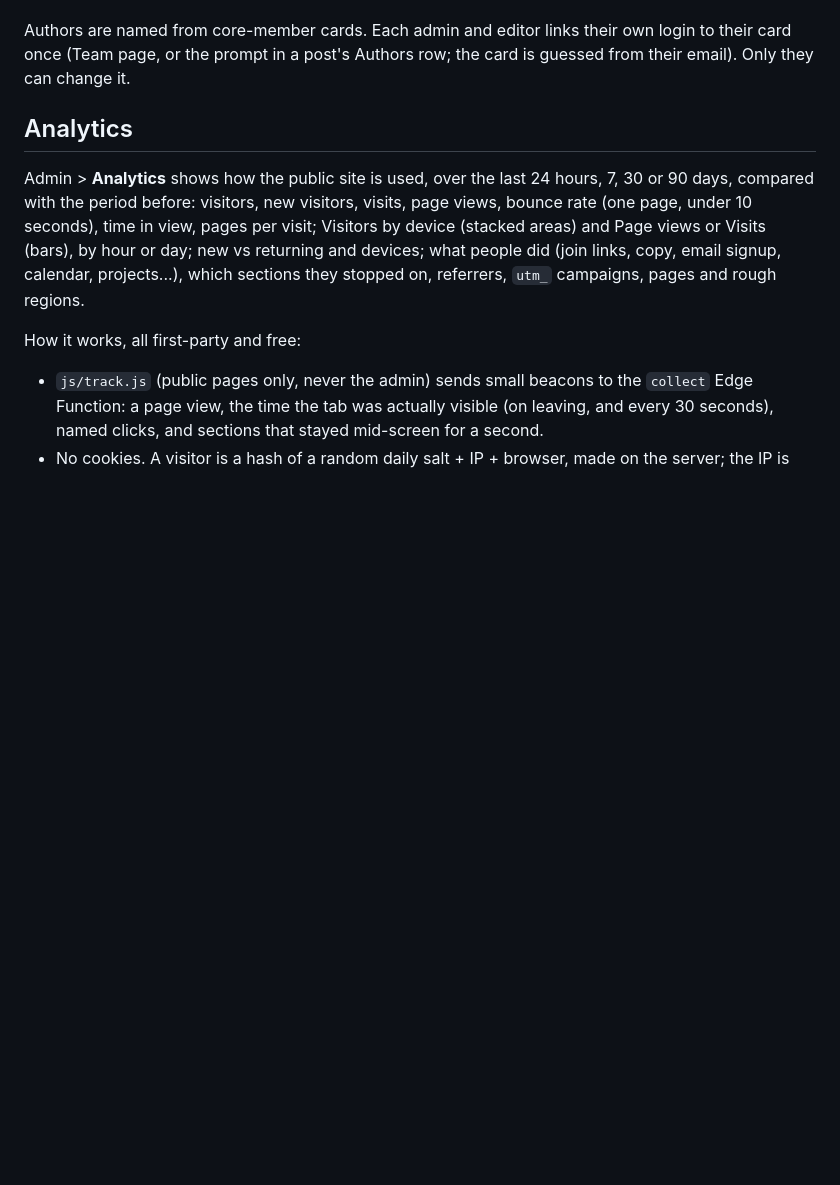
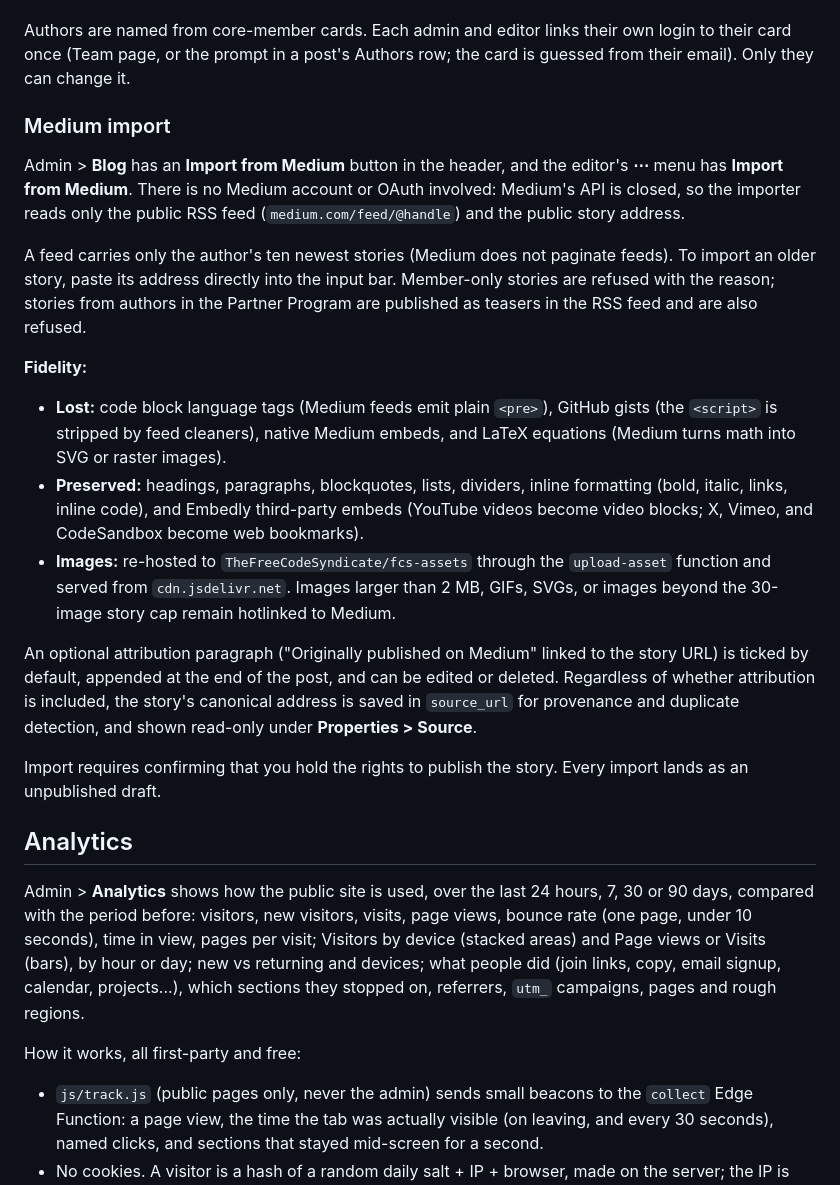
Before and after one commit to TheFreeCodeSyndicate/fcs-site, a Markdown page: README.md, the part around the change. Rendered like a GitHub page; blank space fills up the shorter version.

Commit message:
docs: the Medium importer

```diff
--- a/README.md
+++ b/README.md
@@ -191,6 +191,21 @@ CC BY (credited in the picker) and load from their own sites.
 Authors are named from core-member cards. Each admin and editor links their
 own login to their card once (Team page, or the prompt in a post's Authors
 row; the card is guessed from their email). Only they can change it.
+
+### Medium import
+
+Admin > **Blog** has an **Import from Medium** button in the header, and the editor's **⋯** menu has **Import from Medium**. There is no Medium account or OAuth involved: Medium's API is closed, so the importer reads only the public RSS feed (`medium.com/feed/@handle`) and the public story address.
+
+A feed carries only the author's ten newest stories (Medium does not paginate feeds). To import an older story, paste its address directly into the input bar. Member-only stories are refused with the reason; stories from authors in the Partner Program are published as teasers in the RSS feed and are also refused.
+
+**Fidelity:**
+- **Lost:** code block language tags (Medium feeds emit plain `<pre>`), GitHub gists (the `<script>` is stripped by feed cleaners), native Medium embeds, and LaTeX equations (Medium turns math into SVG or raster images).
+- **Preserved:** headings, paragraphs, blockquotes, lists, dividers, inline formatting (bold, italic, links, inline code), and Embedly third-party embeds (YouTube videos become video blocks; X, Vimeo, and CodeSandbox become web bookmarks).
+- **Images:** re-hosted to `TheFreeCodeSyndicate/fcs-assets` through the `upload-asset` function and served from `cdn.jsdelivr.net`. Images larger than 2 MB, GIFs, SVGs, or images beyond the 30-image story cap remain hotlinked to Medium.
+
+An optional attribution paragraph ("Originally published on Medium" linked to the story URL) is ticked by default, appended at the end of the post, and can be edited or deleted. Regardless of whether attribution is included, the story's canonical address is saved in `source_url` for provenance and duplicate detection, and shown read-only under **Properties > Source**.
+
+Import requires confirming that you hold the rights to publish the story. Every import lands as an unpublished draft.
 
 ## Analytics
 
```
Also changed, not shown: 1 other file.
